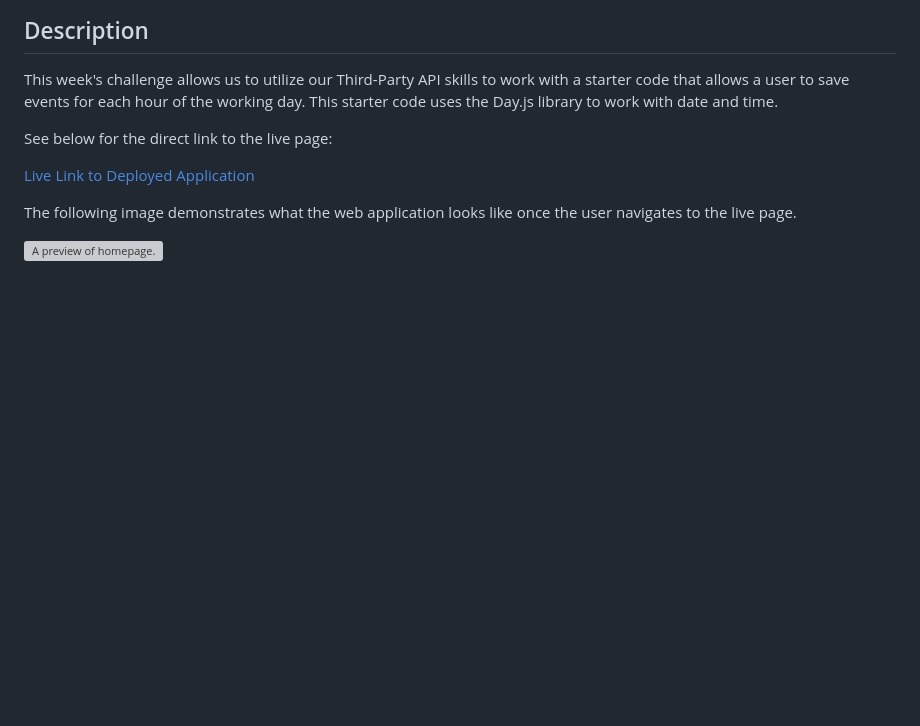
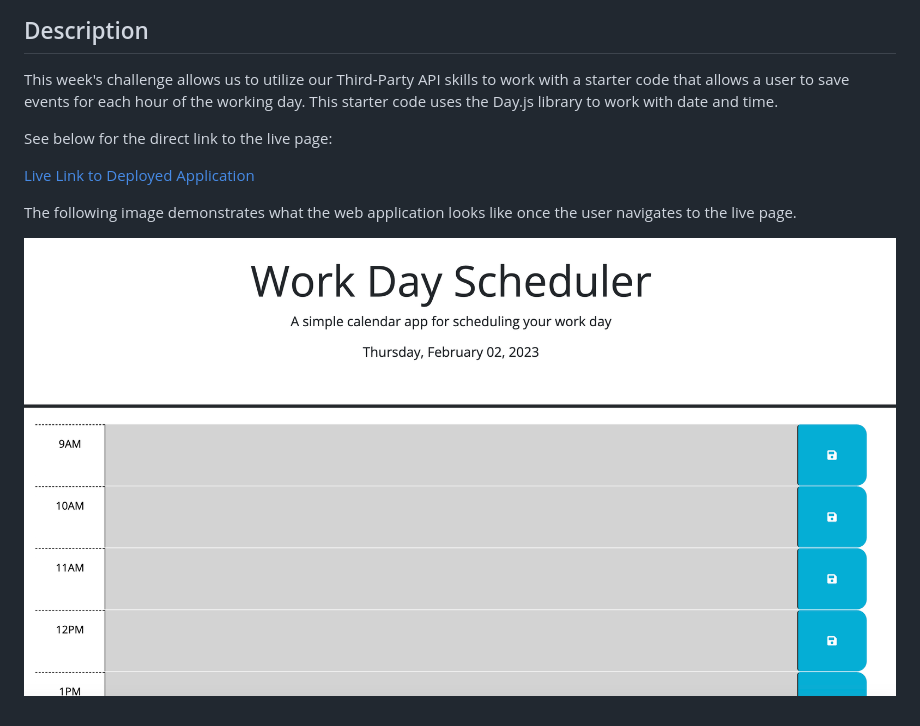
Before and after one commit to linhntran/work-day-scheduler, a Markdown page: README.md, the part around the change printed below. GitHub-like rendering; pictures changed too: assets/images/preview.png (added); blank space fills up the shorter version; grey boxes are pictures that could not be loaded.

```diff
--- a/README.md
+++ b/README.md
@@ -10,4 +10,4 @@ See below for the direct link to the live page:
 
 The following image demonstrates what the web application looks like once the user navigates to the live page.
 
-![A preview of homepage.](INSERT)
+![A preview of homepage.](./assets/images/preview.png)
```
Also changed, not shown: other parts of README.md (+1 -1 lines).
